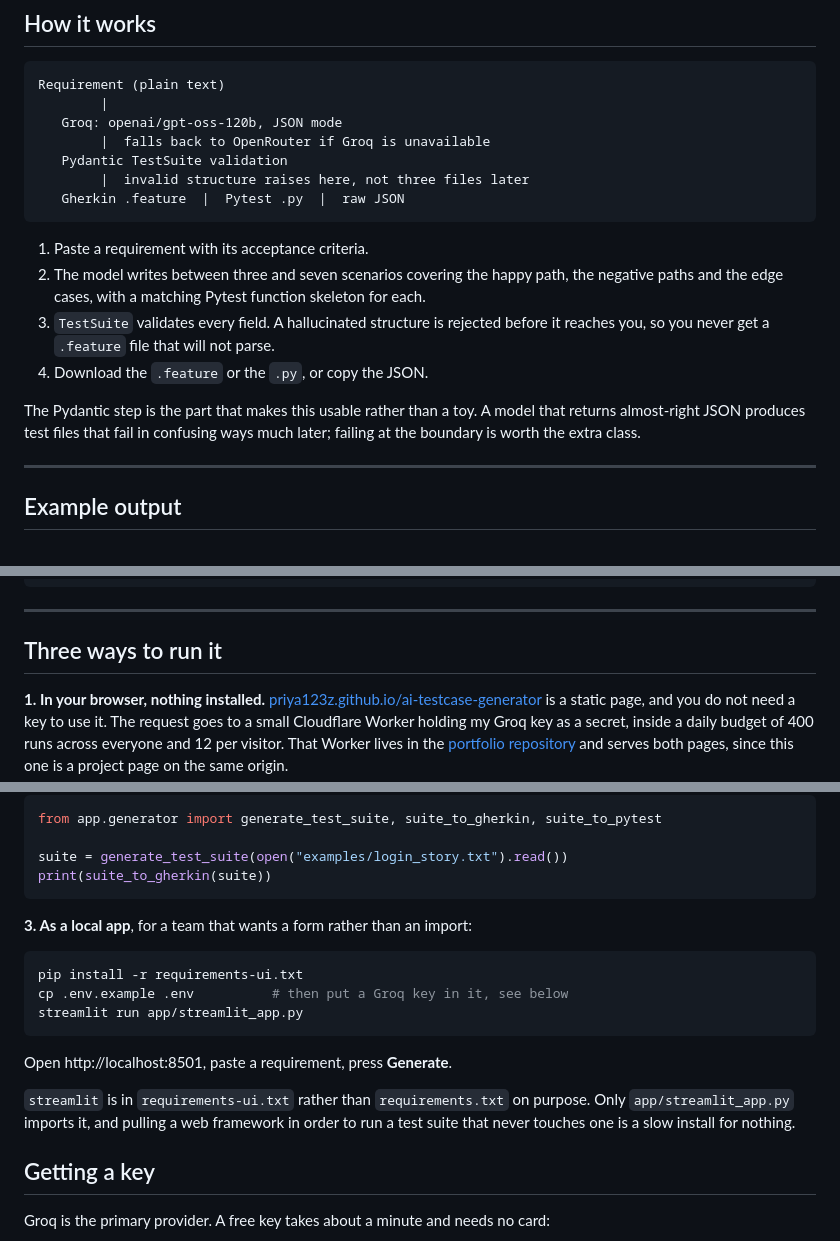
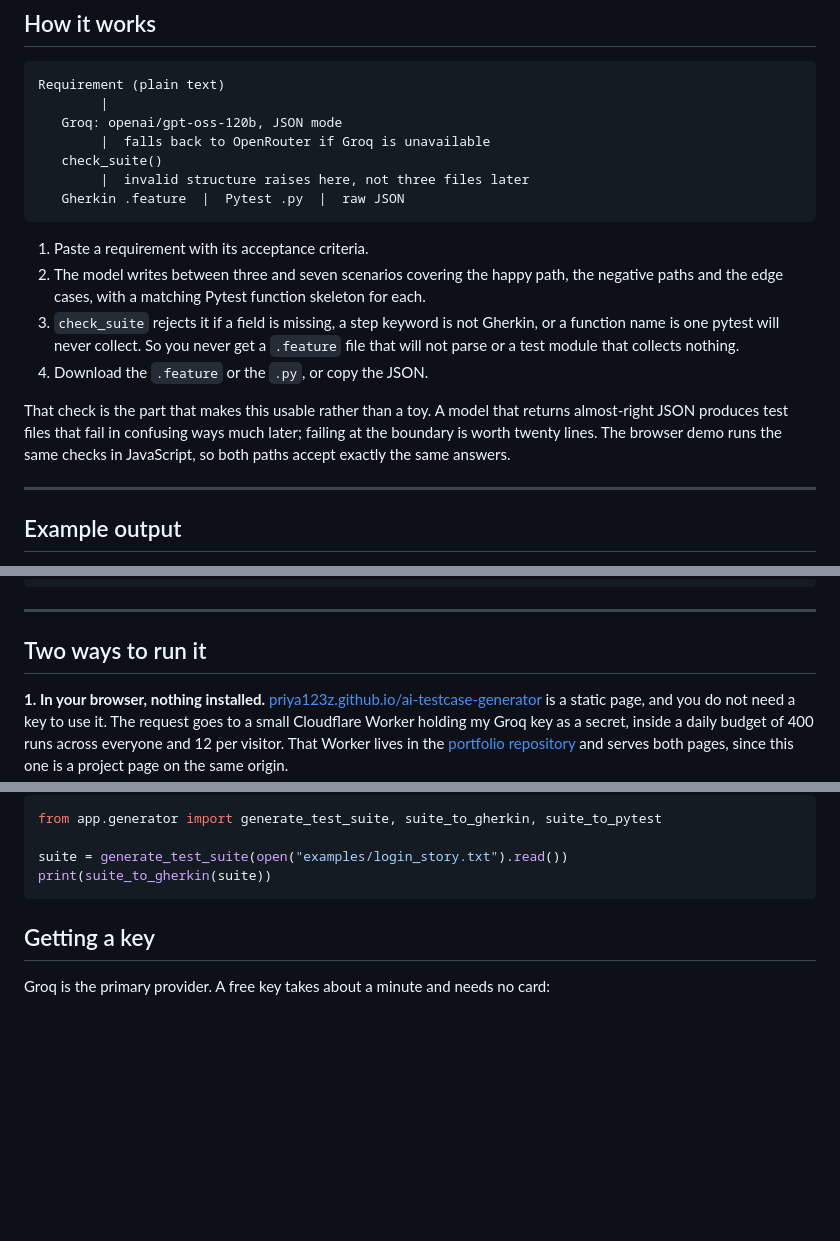
Before and after one commit to Priya123z/ai-testcase-generator, a Markdown page: README.md, 3 parts joined by grey strips. GitHub-like rendering; blank space fills up the shorter version.

````diff
--- a/README.md
+++ b/README.md
@@ -41,7 +41,7 @@ Requirement (plain text)
         |
    Groq: openai/gpt-oss-120b, JSON mode
         |  falls back to OpenRouter if Groq is unavailable
-   Pydantic TestSuite validation
+   check_suite()
         |  invalid structure raises here, not three files later
    Gherkin .feature  |  Pytest .py  |  raw JSON
 ```
@@ -50,14 +50,16 @@ Requirement (plain text)
 2. The model writes between three and seven scenarios covering the happy path,
    the negative paths and the edge cases, with a matching Pytest function
    skeleton for each.
-3. `TestSuite` validates every field. A hallucinated structure is rejected
-   before it reaches you, so you never get a `.feature` file that will not
-   parse.
+3. `check_suite` rejects it if a field is missing, a step keyword is not
+   Gherkin, or a function name is one pytest will never collect. So you never
+   get a `.feature` file that will not parse or a test module that collects
+   nothing.
 4. Download the `.feature` or the `.py`, or copy the JSON.
 
-The Pydantic step is the part that makes this usable rather than a toy. A model
-that returns almost-right JSON produces test files that fail in confusing ways
-much later; failing at the boundary is worth the extra class.
+That check is the part that makes this usable rather than a toy. A model that
+returns almost-right JSON produces test files that fail in confusing ways much
+later; failing at the boundary is worth twenty lines. The browser demo runs the
+same checks in JavaScript, so both paths accept exactly the same answers.
 
 ---
 
@@ -90,7 +92,7 @@ Feature: User Login
 
 ---
 
-## Three ways to run it
+## Two ways to run it
 
 **1. In your browser, nothing installed.**
 [priya123z.github.io/ai-testcase-generator](https://priya123z.github.io/ai-testcase-generator/)
@@ -121,20 +123,6 @@ from app.generator import generate_test_suite, suite_to_gherkin, suite_to_pytest
 suite = generate_test_suite(open("examples/login_story.txt").read())
 print(suite_to_gherkin(suite))
 ```
-
-**3. As a local app**, for a team that wants a form rather than an import:
-
-```bash
-pip install -r requirements-ui.txt
-cp .env.example .env          # then put a Groq key in it, see below
-streamlit run app/streamlit_app.py
-```
-
-Open http://localhost:8501, paste a requirement, press **Generate**.
-
-`streamlit` is in `requirements-ui.txt` rather than `requirements.txt` on
-purpose. Only `app/streamlit_app.py` imports it, and pulling a web framework in
-order to run a test suite that never touches one is a slow install for nothing.
 
 ## Getting a key
 
````
Also changed, not shown: other parts of README.md (+19 -19 lines).
